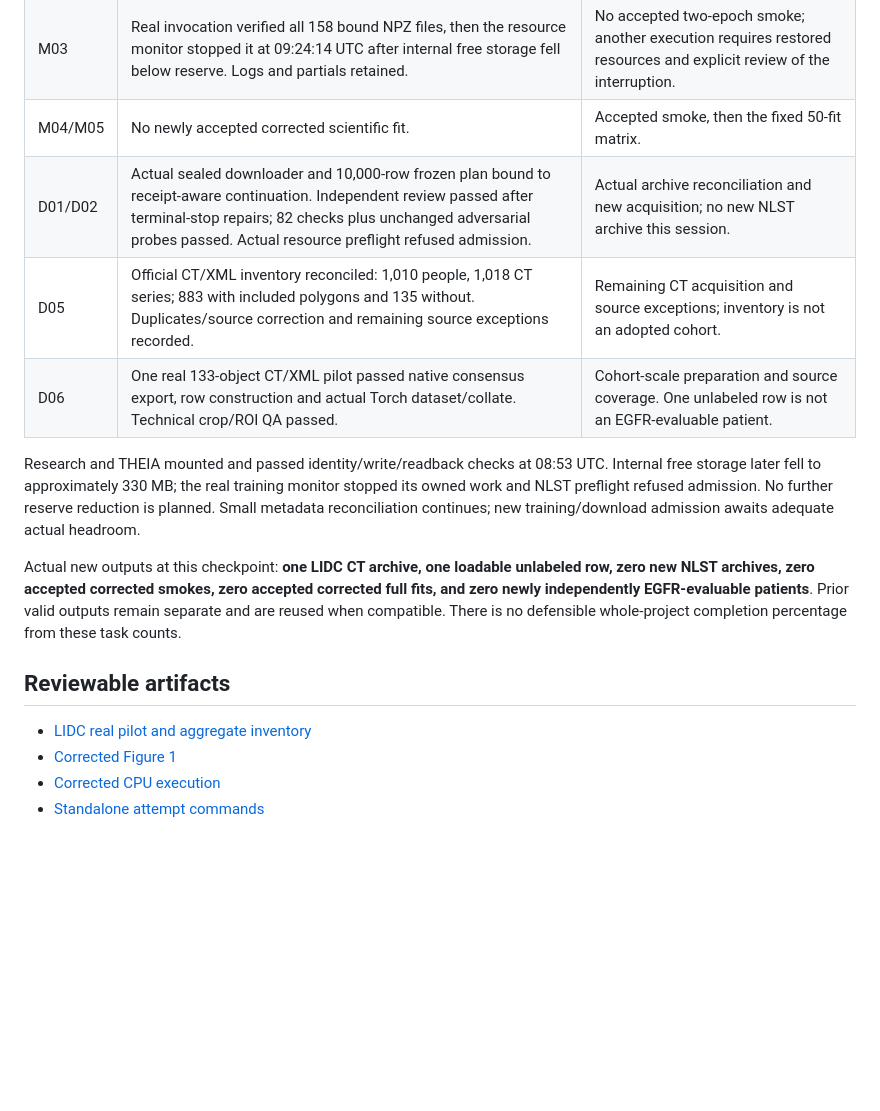
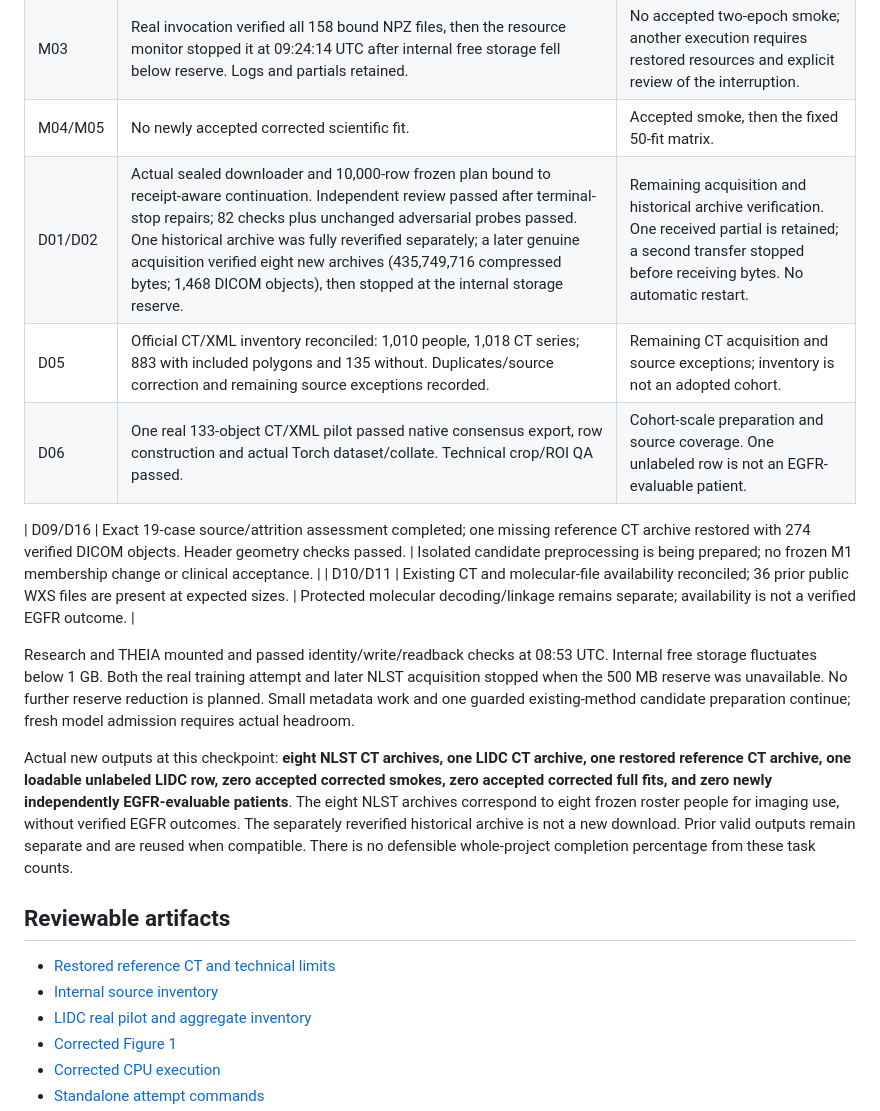
Before and after one commit to sathvikloke/THEIA, a Markdown page: docs/execution_results_2026-10-20/STATUS.md, the part around one of its changes. Drawn GitHub-style; blank space fills up the shorter version.

Commit message:
Report verified new archives and resource-stopped execution

```diff
--- a/docs/execution_results_2026-10-20/STATUS.md
+++ b/docs/execution_results_2026-10-20/STATUS.md
@@ -11,16 +11,21 @@ Checkpoint: 09:32 UTC. The authorized session ends at 07:30 America/Chicago (12:
 | M02 | Direct CPU smoke/fit driver published; 15 focused tests passed. Full fits require a matching accepted real smoke. | Complete compatibility with readout consumers that expect historical controller receipts. No historical release receipts are fabricated. |
 | M03 | Real invocation verified all 158 bound NPZ files, then the resource monitor stopped it at 09:24:14 UTC after internal free storage fell below reserve. Logs and partials retained. | No accepted two-epoch smoke; another execution requires restored resources and explicit review of the interruption. |
 | M04/M05 | No newly accepted corrected scientific fit. | Accepted smoke, then the fixed 50-fit matrix. |
-| D01/D02 | Actual sealed downloader and 10,000-row frozen plan bound to receipt-aware continuation. Independent review passed after terminal-stop repairs; 82 checks plus unchanged adversarial probes passed. Actual resource preflight refused admission. | Actual archive reconciliation and new acquisition; no new NLST archive this session. |
+| D01/D02 | Actual sealed downloader and 10,000-row frozen plan bound to receipt-aware continuation. Independent review passed after terminal-stop repairs; 82 checks plus unchanged adversarial probes passed. One historical archive was fully reverified separately; a later genuine acquisition verified eight new archives (435,749,716 compressed bytes; 1,468 DICOM objects), then stopped at the internal storage reserve. | Remaining acquisition and historical archive verification. One received partial is retained; a second transfer stopped before receiving bytes. No automatic restart. |
 | D05 | Official CT/XML inventory reconciled: 1,010 people, 1,018 CT series; 883 with included polygons and 135 without. Duplicates/source correction and remaining source exceptions recorded. | Remaining CT acquisition and source exceptions; inventory is not an adopted cohort. |
 | D06 | One real 133-object CT/XML pilot passed native consensus export, row construction and actual Torch dataset/collate. Technical crop/ROI QA passed. | Cohort-scale preparation and source coverage. One unlabeled row is not an EGFR-evaluable patient. |
 
-Research and THEIA mounted and passed identity/write/readback checks at 08:53 UTC. Internal free storage later fell to approximately 330 MB; the real training monitor stopped its owned work and NLST preflight refused admission. No further reserve reduction is planned. Small metadata reconciliation continues; new training/download admission awaits adequate actual headroom.
+| D09/D16 | Exact 19-case source/attrition assessment completed; one missing reference CT archive restored with 274 verified DICOM objects. Header geometry checks passed. | Isolated candidate preprocessing is being prepared; no frozen M1 membership change or clinical acceptance. |
+| D10/D11 | Existing CT and molecular-file availability reconciled; 36 prior public WXS files are present at expected sizes. | Protected molecular decoding/linkage remains separate; availability is not a verified EGFR outcome. |
 
-Actual new outputs at this checkpoint: **one LIDC CT archive, one loadable unlabeled row, zero new NLST archives, zero accepted corrected smokes, zero accepted corrected full fits, and zero newly independently EGFR-evaluable patients**. Prior valid outputs remain separate and are reused when compatible. There is no defensible whole-project completion percentage from these task counts.
+Research and THEIA mounted and passed identity/write/readback checks at 08:53 UTC. Internal free storage fluctuates below 1 GB. Both the real training attempt and later NLST acquisition stopped when the 500 MB reserve was unavailable. No further reserve reduction is planned. Small metadata work and one guarded existing-method candidate preparation continue; fresh model admission requires actual headroom.
+
+Actual new outputs at this checkpoint: **eight NLST CT archives, one LIDC CT archive, one restored reference CT archive, one loadable unlabeled LIDC row, zero accepted corrected smokes, zero accepted corrected full fits, and zero newly independently EGFR-evaluable patients**. The eight NLST archives correspond to eight frozen roster people for imaging use, without verified EGFR outcomes. The separately reverified historical archive is not a new download. Prior valid outputs remain separate and are reused when compatible. There is no defensible whole-project completion percentage from these task counts.
 
 ## Reviewable artifacts
 
+- [Restored reference CT and technical limits](source_restoration/README.md)
+- [Internal source inventory](internal_case_inventory/README.md)
 - [LIDC real pilot and aggregate inventory](lidc_pilot/README.md)
 - [Corrected Figure 1](figure1/README.md)
 - [Corrected CPU execution](../CORRECTED_CPU.md)
```
Also changed, not shown: other parts of docs/execution_results_2026-10-20/STATUS.md (+1 -1 lines).
